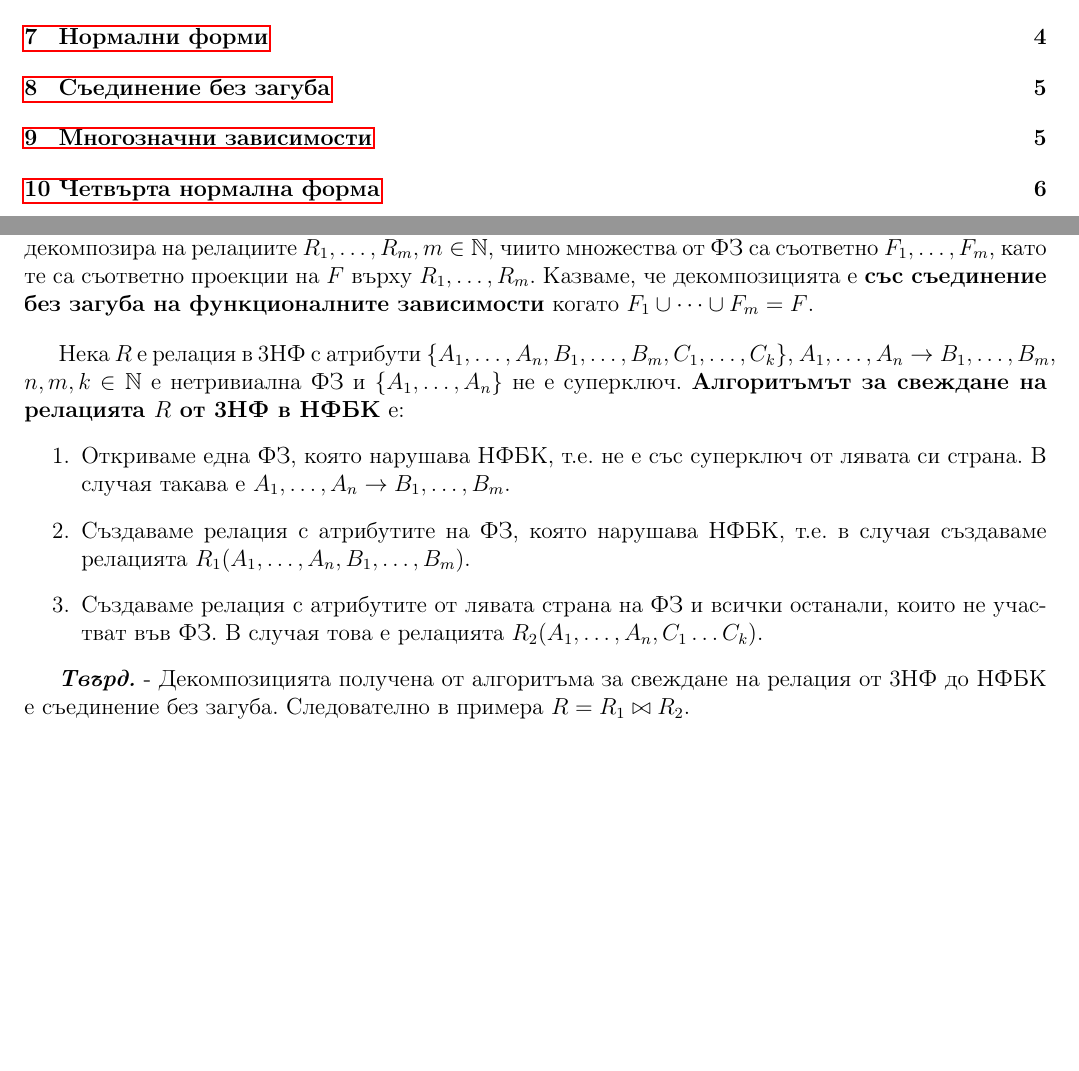
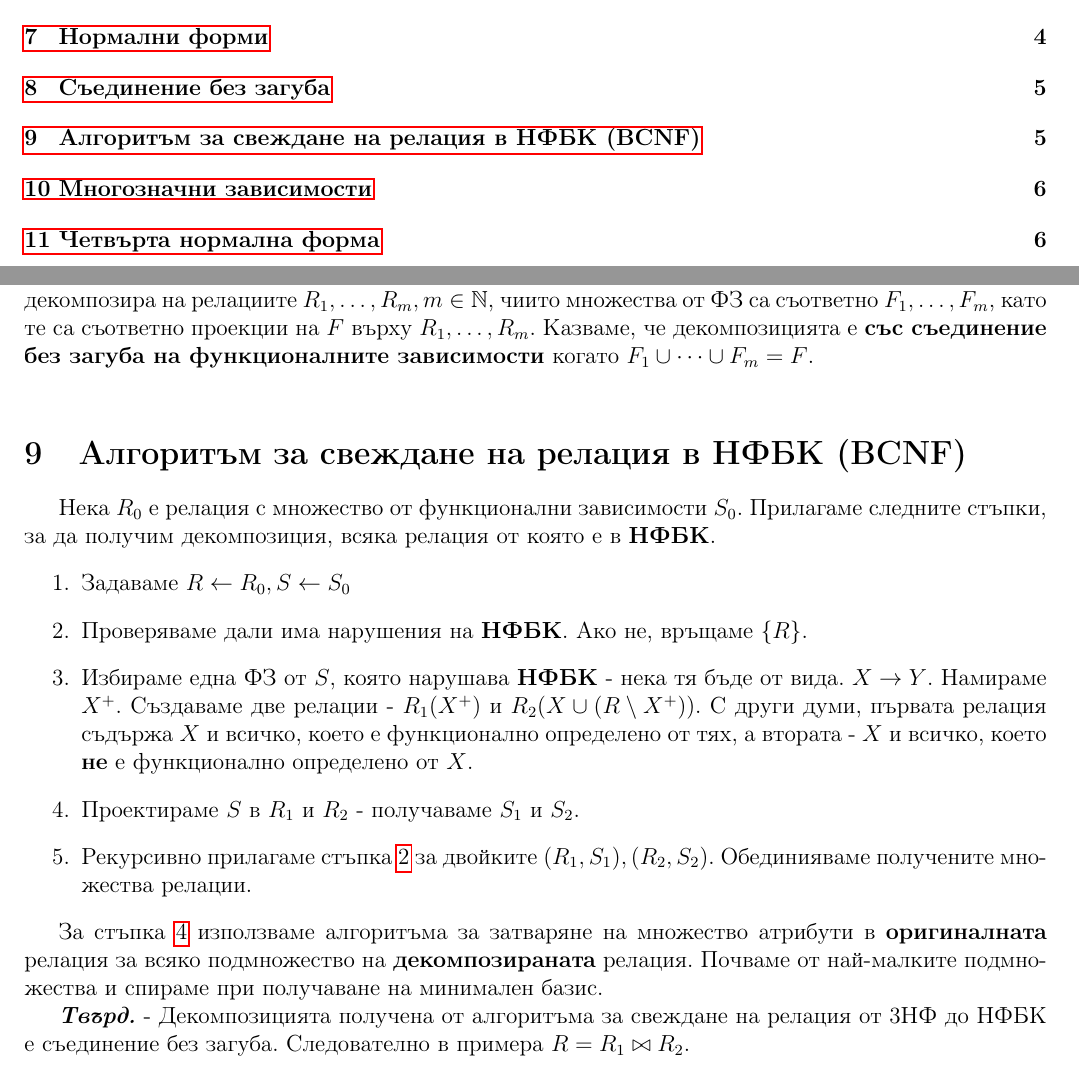
Before and after one commit to kosyonikolov/FinalStupidty2021, a LaTeX document (10/db_normal_forms.tex): two parts of pages 1 and 5 of 6, joined at a grey line, cut so that both start at the same text, the shorter picture padded with empty space. Compiled offline with pdfLaTeX.

Commit message:
correct bcnf algo

```diff
--- a/10/db_normal_forms.tex
+++ b/10/db_normal_forms.tex
@@ -164,13 +164,23 @@
 Казваме, че декомпозицията е \textbf{със съединение без загуба на функционалните зависимости} когато $F_1 \cup \dots \cup F_m = F$.
 \bigbreak
 
-Нека $R$ е релация в 3НФ с атрибути $\{A_1, \dots, A_n, B_1, \dots, B_m, C_1, \dots, C_k\}$, $A_1, \dots, A_n \rightarrow B_1, \dots, B_m$, $n, m, k \in \mathbb{N}$ е нетривиална ФЗ и $\{A_1, \dots, A_n\}$ не е суперключ.
-\textbf{Алгоритъмът за свеждане на релацията $R$ от 3НФ в НФБК} е:
+\section{Алгоритъм за свеждане на релация в НФБК (BCNF)}
+Нека $R_0$ е релация с множество от функционални зависимости $S_0$.
+Прилагаме следните стъпки, за да получим декомпозиция, всяка релация от която е в \textbf{НФБК}.
 \begin{enumerate}
-    \item Откриваме една ФЗ, която нарушава НФБК, т.е. не е със суперключ от лявата си страна. В случая такава е $A_1, \dots, A_n \rightarrow B_1, \dots, B_m$.
-    \item Създаваме релация с атрибутите на ФЗ, която нарушава НФБК, т.е. в случая създаваме релацията $R_1(A_1, \dots, A_n, B_1, \dots, B_m)$.
-    \item Създаваме релация с атрибутите от лявата страна на ФЗ и всички останали, които не участват във ФЗ. В случая това е релацията $R_2(A_1, \dots, A_n, C_1 \dots C_k)$.
+    \item Задаваме $R \leftarrow R_0, S \leftarrow S_0$
+    \item \label{decomp:begin} Проверяваме дали има нарушения на \textbf{НФБК}. Ако не, връщаме $\{R\}$.
+    \item Избираме една ФЗ от $S$, която нарушава \textbf{НФБК} - нека тя бъде от вида. $X \rightarrow Y$.
+    Намираме $X^+$. Създаваме две релации - $R_1(X^+)$ и $R_2(X \cup (R \setminus X^+))$.
+    С други думи, първата релация съдържа $X$ и всичко, което е функционално определено от тях, а втората
+    - $X$ и всичко, което \textbf{не} е функционално определено от $X$.
+    \item \label{decomp:project} Проектираме $S$ в $R_1$ и $R_2$ - получаваме $S_1$ и $S_2$.
+    \item Рекурсивно прилагаме стъпка \ref{decomp:begin} за двойките $(R_1, S_1), (R_2, S_2)$.
+    Обединияваме получените множества релации.
 \end{enumerate}
+
+За стъпка \ref{decomp:project} използваме алгоритъма за затваряне на множество атрибути в \textbf{оригиналната} релация за всяко подмножество
+на \textbf{декомпозираната} релация. Почваме от най-малките подмножества и спираме при получаване на минимален базис.
 
 \textbf{\textit{Твърд.}} - Декомпозицията получена от алгоритъма за свеждане на релация от 3НФ до НФБК е съединение без загуба.
 Следователно в примера $R = R_1 \bowtie R_2$.
```
